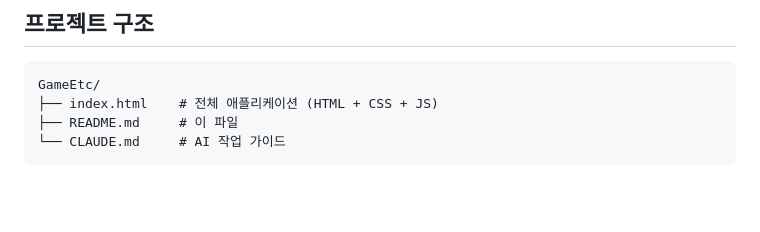
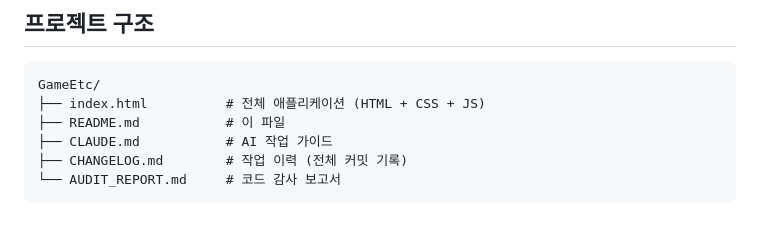
Before and after one commit to junyoungjang-kor/GameEtc, a Markdown page: README.md, the part around the change. Drawn GitHub-style; blank space fills up the shorter version.

````diff
--- a/README.md
+++ b/README.md
@@ -134,7 +134,9 @@ git rebase --continue
 
 ```
 GameEtc/
-├── index.html    # 전체 애플리케이션 (HTML + CSS + JS)
-├── README.md     # 이 파일
-└── CLAUDE.md     # AI 작업 가이드
+├── index.html          # 전체 애플리케이션 (HTML + CSS + JS)
+├── README.md           # 이 파일
+├── CLAUDE.md           # AI 작업 가이드
+├── CHANGELOG.md        # 작업 이력 (전체 커밋 기록)
+└── AUDIT_REPORT.md     # 코드 감사 보고서
 ```
````
Also changed, not shown: CHANGELOG.md (added, +213 -0 lines).
